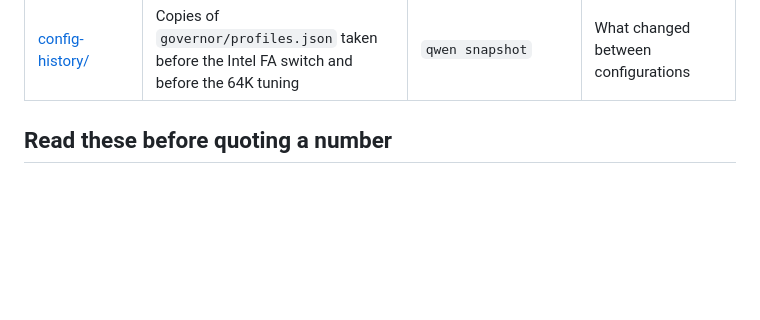
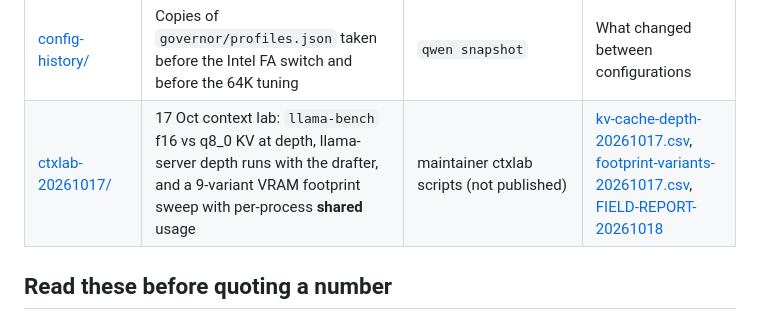
Before and after one commit to edagher92-coder/arc-llm-lab, a Markdown page: data/raw/README.md, the part around the change. Rendered like a GitHub page; blank space fills up the shorter version.

Commit message:
Raw data index: ctxlab-20261017

```diff
--- a/data/raw/README.md
+++ b/data/raw/README.md
@@ -17,6 +17,7 @@ If a number in a document points here, the line it comes from is in one of these
 | [build.log](build.log) | The Intel FA engine build | [engine/build.ps1](../../engine/build.ps1) | Compiler and commit versions, glslc capability lines |
 | [governor.log](governor.log) | The governor's launch and decision log for the day | [governor/](../../governor/) | Profile and context choices |
 | [config-history/](config-history/) | Copies of `governor/profiles.json` taken before the Intel FA switch and before the 64K tuning | `qwen snapshot` | What changed between configurations |
+| [ctxlab-20261017/](ctxlab-20261017/README.md) | 17 Oct context lab: `llama-bench` f16 vs q8_0 KV at depth, llama-server depth runs with the drafter, and a 9-variant VRAM footprint sweep with per-process **shared** usage | maintainer ctxlab scripts (not published) | [kv-cache-depth-20261017.csv](../kv-cache-depth-20261017.csv), [footprint-variants-20261017.csv](../footprint-variants-20261017.csv), [FIELD-REPORT-20261018](../../docs/FIELD-REPORT-20261018.md) |
 
 ## Read these before quoting a number
 
```
